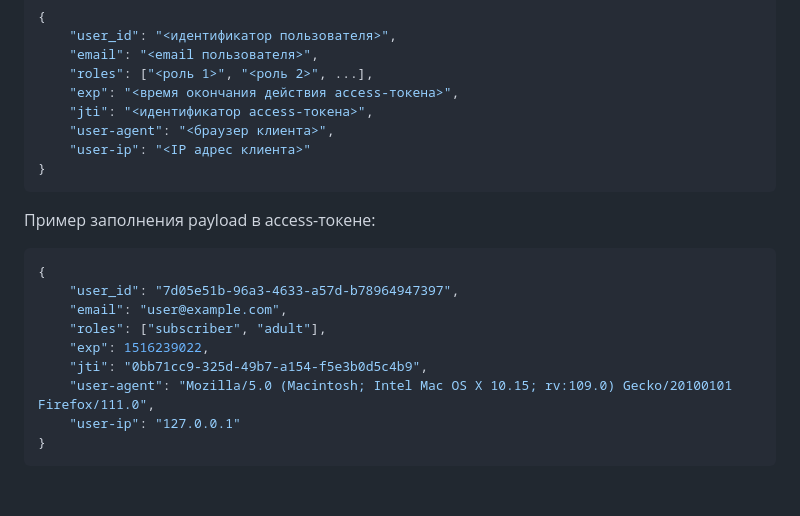
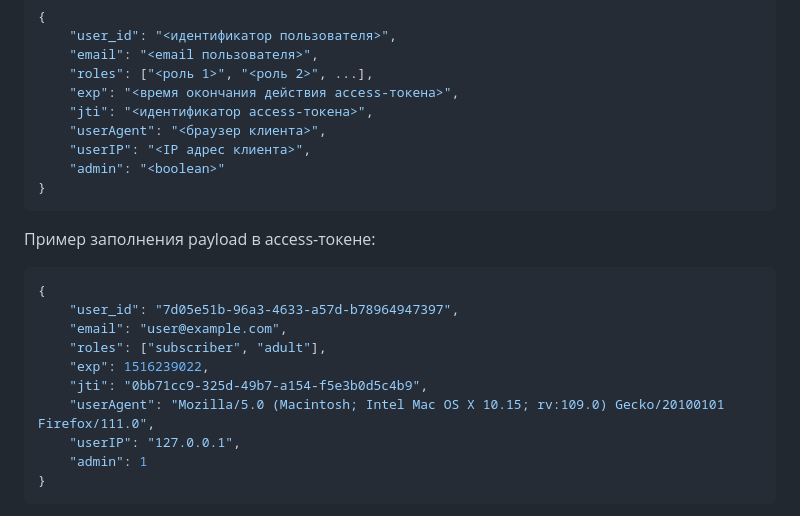
Before and after one commit to Dbl4/Auth_sprint_1, a Markdown page: documentation/auth-api/README.md, the part around the change. GitHub-like rendering; blank space fills up the shorter version.

Commit message:
Correct JWT token description in README

````diff
--- a/documentation/auth-api/README.md
+++ b/documentation/auth-api/README.md
@@ -22,8 +22,9 @@ Access токен реализован в формате [JWT](https://datatrack
     "roles": ["<роль 1>", "<роль 2>", ...],
     "exp": "<время окончания действия access-токена>",
     "jti": "<идентификатор access-токена>",
-    "user-agent": "<браузер клиента>",
-    "user-ip": "<IP адрес клиента>"
+    "userAgent": "<браузер клиента>",
+    "userIP": "<IP адрес клиента>",
+    "admin": "<boolean>"
 }
 ```
 
@@ -35,8 +36,9 @@ Access токен реализован в формате [JWT](https://datatrack
     "roles": ["subscriber", "adult"],
     "exp": 1516239022,
     "jti": "0bb71cc9-325d-49b7-a154-f5e3b0d5c4b9",
-    "user-agent": "Mozilla/5.0 (Macintosh; Intel Mac OS X 10.15; rv:109.0) Gecko/20100101 Firefox/111.0",
-    "user-ip": "127.0.0.1"
+    "userAgent": "Mozilla/5.0 (Macintosh; Intel Mac OS X 10.15; rv:109.0) Gecko/20100101 Firefox/111.0",
+    "userIP": "127.0.0.1",
+    "admin": 1
 }
 ```
 
````
